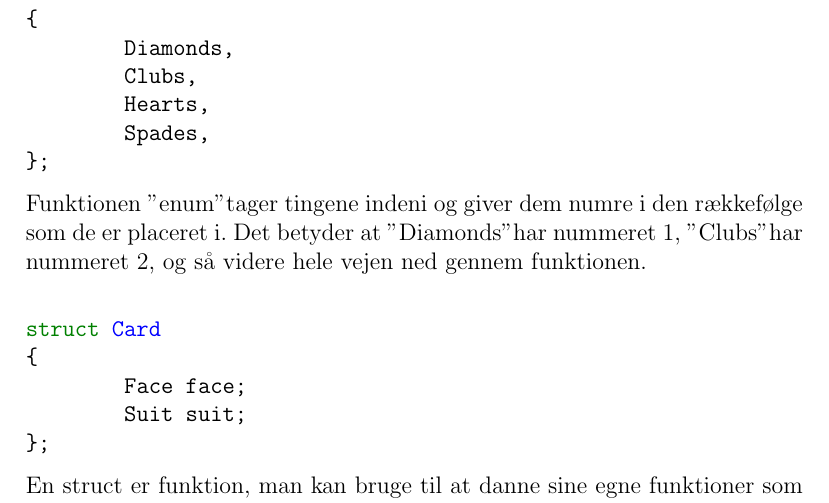
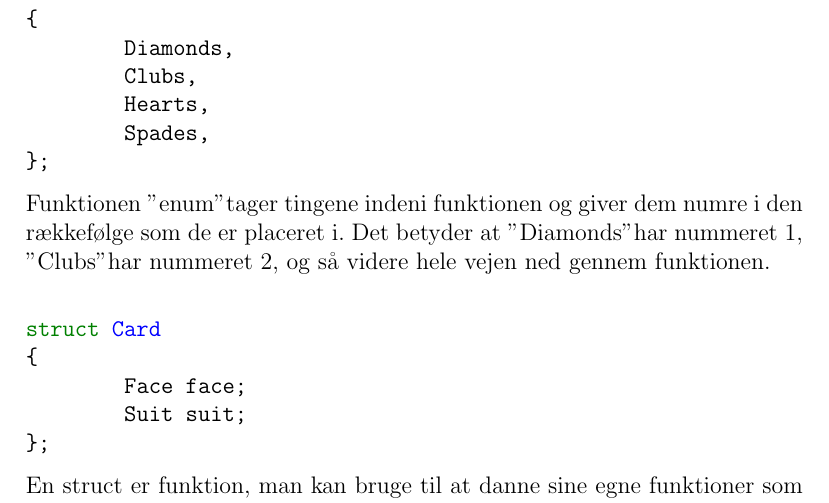
Before and after one commit to SlavojZizekIsASnack/Asshole, a LaTeX document (rapport/main.tex): part of page 7 of 9, cut so that both start at the same text. Compiled offline with pdfLaTeX.

Commit message:
Update main.tex

```diff
--- a/rapport/main.tex
+++ b/rapport/main.tex
@@ -180,7 +179,7 @@ enum Face
 	Spades,
 };
 \end{minted}
-Funktionen "enum" tager tingene indeni og giver dem numre i den rækkefølge som de er placeret i. Det betyder at "Diamonds" har nummeret 1, "Clubs" har nummeret 2, og så videre hele vejen ned gennem funktionen.
+Funktionen "enum" tager tingene indeni funktionen og giver dem numre i den rækkefølge som de er placeret i. Det betyder at "Diamonds" har nummeret 1, "Clubs" har nummeret 2, og så videre hele vejen ned gennem funktionen.
 \bigbreak
 
 \begin{minted}{C++}
```
Also changed, not shown: rapport/main.tex (8 more changed lines).
